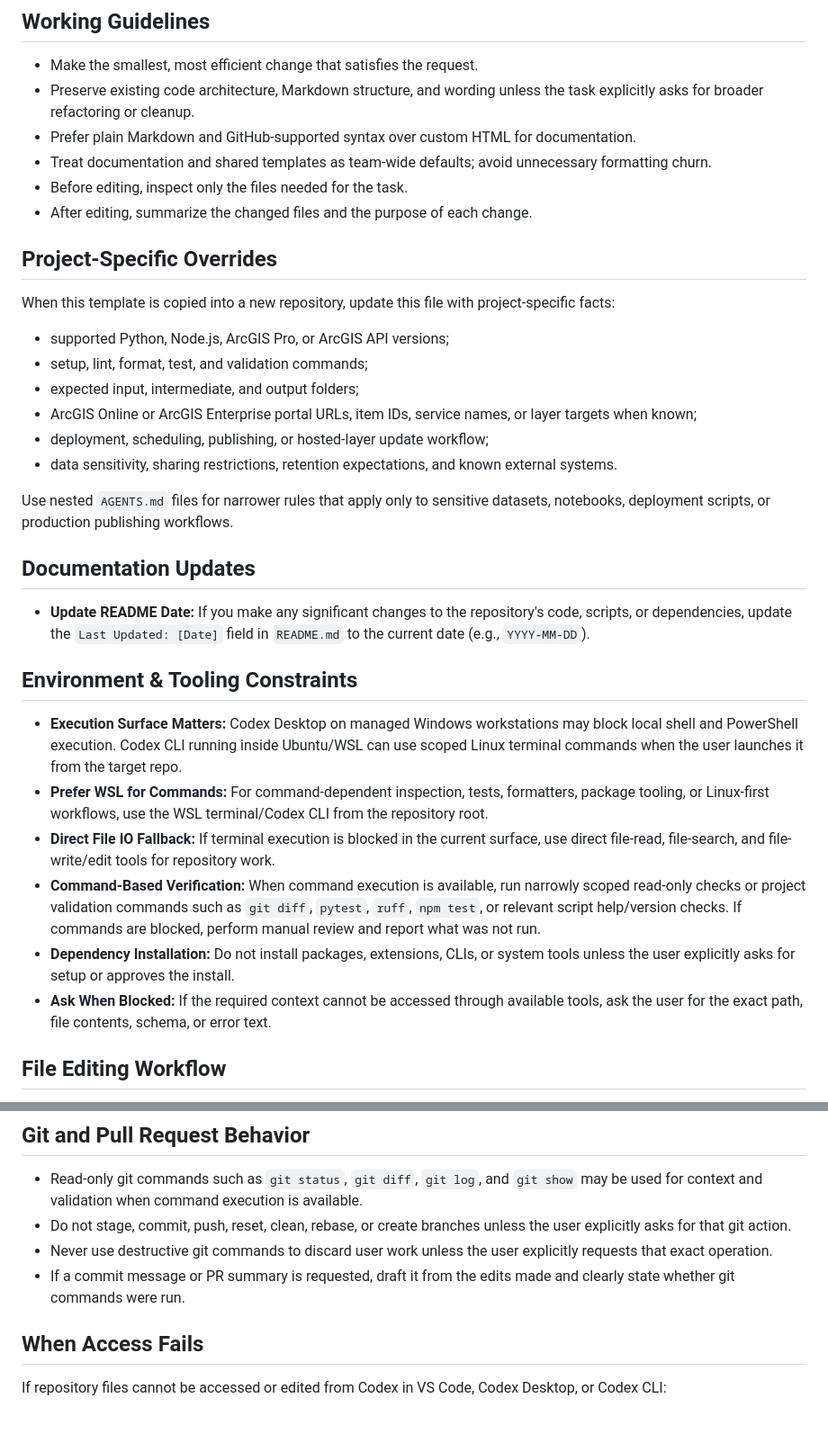
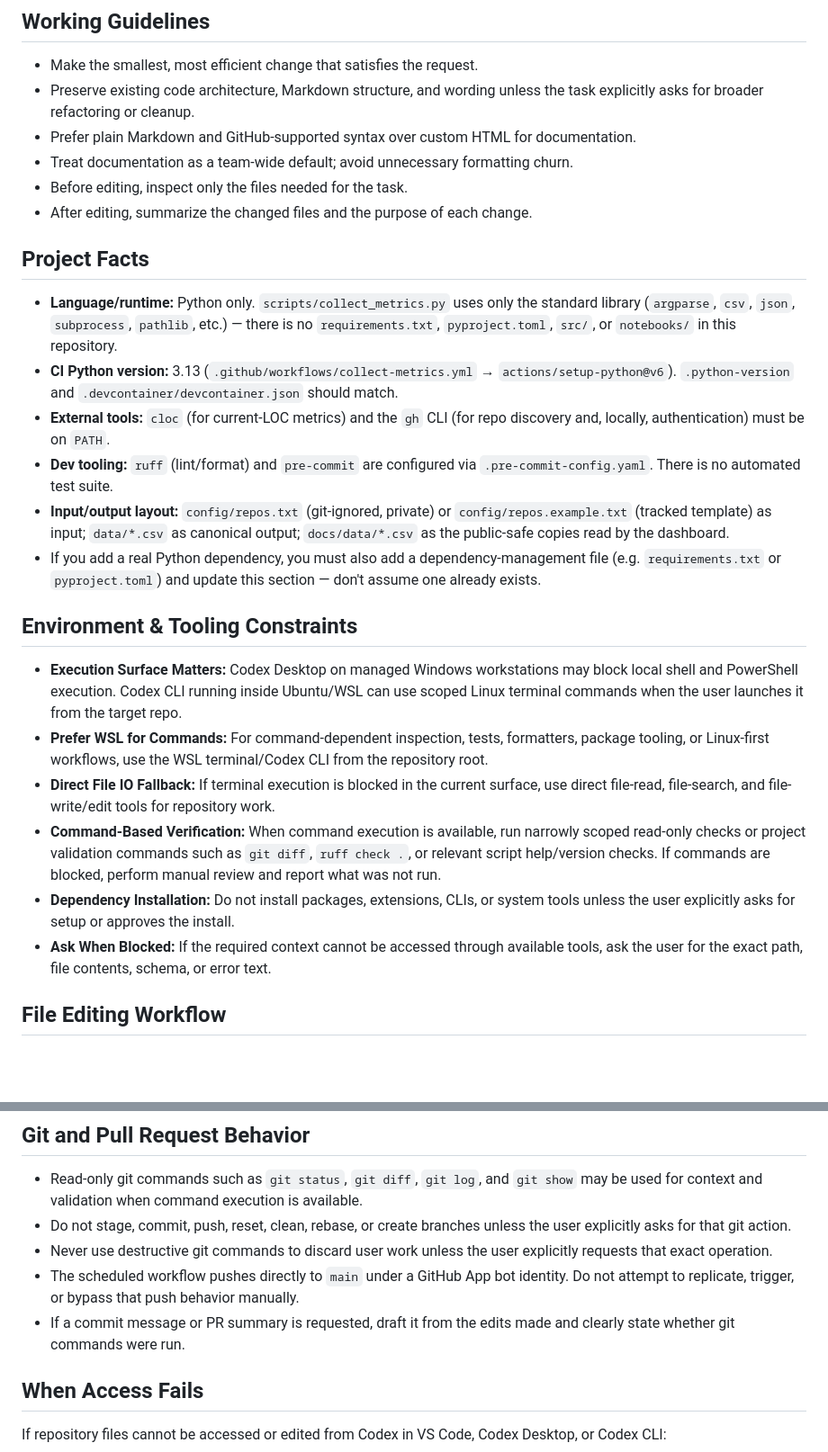
Before and after one commit to tn-dept-ag/tda-code-metrics, a Markdown page: AGENTS.md, 2 parts joined by grey strips. Shown at 90% size. Rendered like a GitHub page; blank space fills up the shorter version.

```diff
--- a/AGENTS.md
+++ b/AGENTS.md
@@ -28,36 +35,27 @@ Make the smallest safe change that satisfies the user's request while preserving
 - Make the smallest, most efficient change that satisfies the request.
 - Preserve existing code architecture, Markdown structure, and wording unless the task explicitly asks for broader refactoring or cleanup.
 - Prefer plain Markdown and GitHub-supported syntax over custom HTML for documentation.
-- Treat documentation and shared templates as team-wide defaults; avoid unnecessary formatting churn.
+- Treat documentation as a team-wide default; avoid unnecessary formatting churn.
 - Before editing, inspect only the files needed for the task.
 - After editing, summarize the changed files and the purpose of each change.
 
-## Project-Specific Overrides
+## Project Facts
 
-When this template is copied into a new repository, update this file with project-specific facts:
-
-- supported Python, Node.js, ArcGIS Pro, or ArcGIS API versions;
-- setup, lint, format, test, and validation commands;
-- expected input, intermediate, and output folders;
-- ArcGIS Online or ArcGIS Enterprise portal URLs, item IDs, service names, or layer targets when known;
-- deployment, scheduling, publishing, or hosted-layer update workflow;
-- data sensitivity, sharing restrictions, retention expectations, and known external systems.
-
-Use nested `AGENTS.md` files for narrower rules that apply only to sensitive datasets, notebooks, deployment scripts, or production publishing workflows.
-
-## Documentation Updates
-
-- **Update README Date:** If you make any significant changes to the repository's code, scripts, or dependencies, update the `Last Updated: [Date]` field in `README.md` to the current date (e.g., `YYYY-MM-DD`).
+- **Language/runtime:** Python only. `scripts/collect_metrics.py` uses only the standard library (`argparse`, `csv`, `json`, `subprocess`, `pathlib`, etc.) — there is no `requirements.txt`, `pyproject.toml`, `src/`, or `notebooks/` in this repository.
+- **CI Python version:** 3.13 (`.github/workflows/collect-metrics.yml` → `actions/setup-python@v6`). `.python-version` and `.devcontainer/devcontainer.json` should match.
+- **External tools:** `cloc` (for current-LOC metrics) and the `gh` CLI (for repo discovery and, locally, authentication) must be on `PATH`.
+- **Dev tooling:** `ruff` (lint/format) and `pre-commit` are configured via `.pre-commit-config.yaml`. There is no automated test suite.
+- **Input/output layout:** `config/repos.txt` (git-ignored, private) or `config/repos.example.txt` (tracked template) as input; `data/*.csv` as canonical output; `docs/data/*.csv` as the public-safe copies read by the dashboard.
+- If you add a real Python dependency, you must also add a dependency-management file (e.g. `requirements.txt` or `pyproject.toml`) and update this section — don't assume one already exists.
 
 ## Environment & Tooling Constraints
 
 - **Execution Surface Matters:** Codex Desktop on managed Windows workstations may block local shell and PowerShell execution. Codex CLI running inside Ubuntu/WSL can use scoped Linux terminal commands when the user launches it from the target repo.
 - **Prefer WSL for Commands:** For command-dependent inspection, tests, formatters, package tooling, or Linux-first workflows, use the WSL terminal/Codex CLI from the repository root.
 - **Direct File IO Fallback:** If terminal execution is blocked in the current surface, use direct file-read, file-search, and file-write/edit tools for repository work.
-- **Command-Based Verification:** When command execution is available, run narrowly scoped read-only checks or project validation commands such as `git diff`, `pytest`, `ruff`, `npm test`, or relevant script help/version checks. If commands are blocked, perform manual review and report what was not run.
+- **Command-Based Verification:** When command execution is available, run narrowly scoped read-only checks or project validation commands such as `git diff`, `ruff check .`, or relevant script help/version checks. If commands are blocked, perform manual review and report what was not run.
 - **Dependency Installation:** Do not install packages, extensions, CLIs, or system tools unless the user explicitly asks for setup or approves the install.
 - **Ask When Blocked:** If the required context cannot be accessed through available tools, ask the user for the exact path, file contents, schema, or error text.
-
 
 ## File Editing Workflow
 
@@ -126,8 +111,8 @@ When command execution is available, prefer the narrowest relevant check:
 - Read-only git commands such as `git status`, `git diff`, `git log`, and `git show` may be used for context and validation when command execution is available.
 - Do not stage, commit, push, reset, clean, rebase, or create branches unless the user explicitly asks for that git action.
 - Never use destructive git commands to discard user work unless the user explicitly requests that exact operation.
+- The scheduled workflow pushes directly to `main` under a GitHub App bot identity. Do not attempt to replicate, trigger, or bypass that push behavior manually.
 - If a commit message or PR summary is requested, draft it from the edits made and clearly state whether git commands were run.
-
 
 ## When Access Fails
 
```
Also changed, not shown: other parts of AGENTS.md (+28 -34 lines).
